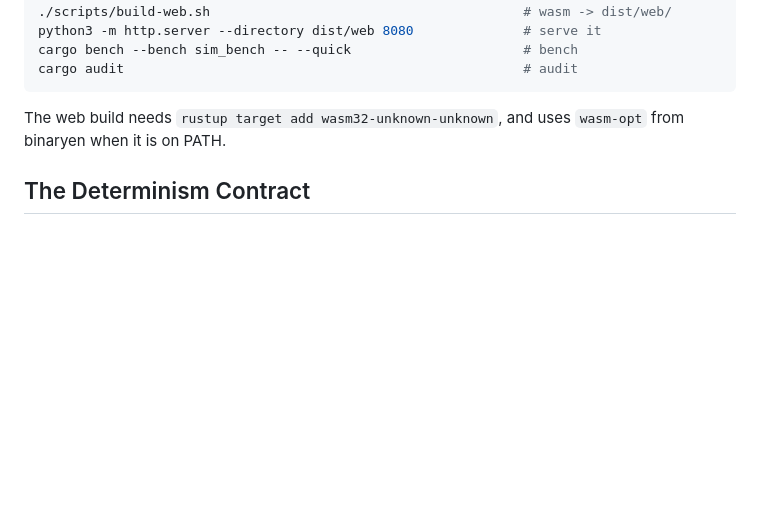
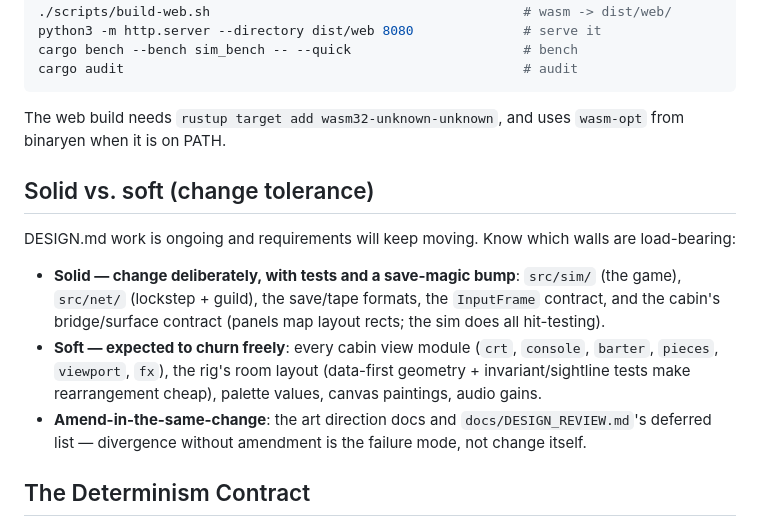
Before and after one commit to CassidyPrather/space-trucking, a Markdown page: SKILL.md, the part around the change. GitHub-like rendering; blank space fills up the shorter version.

```diff
--- a/SKILL.md
+++ b/SKILL.md
@@ -90,6 +90,23 @@ cargo audit                                                   # audit
 The web build needs `rustup target add wasm32-unknown-unknown`, and uses
 `wasm-opt` from binaryen when it is on PATH.
 
+## Solid vs. soft (change tolerance)
+
+DESIGN.md work is ongoing and requirements will keep moving. Know which
+walls are load-bearing:
+
+- **Solid — change deliberately, with tests and a save-magic bump**:
+  `src/sim/` (the game), `src/net/` (lockstep + guild), the save/tape
+  formats, the `InputFrame` contract, and the cabin's bridge/surface
+  contract (panels map layout rects; the sim does all hit-testing).
+- **Soft — expected to churn freely**: every cabin view module (`crt`,
+  `console`, `barter`, `pieces`, `viewport`, `fx`), the rig's room
+  layout (data-first geometry + invariant/sightline tests make
+  rearrangement cheap), palette values, canvas paintings, audio gains.
+- **Amend-in-the-same-change**: the art direction docs and
+  `docs/DESIGN_REVIEW.md`'s deferred list — divergence without amendment
+  is the failure mode, not change itself.
+
 ## The Determinism Contract
 
 The sim advances on a fixed 60 Hz timestep via an accumulator with a frame-dt
```
Also changed, not shown: docs/ART_DIRECTION_3D.md (+39 -0 lines).
